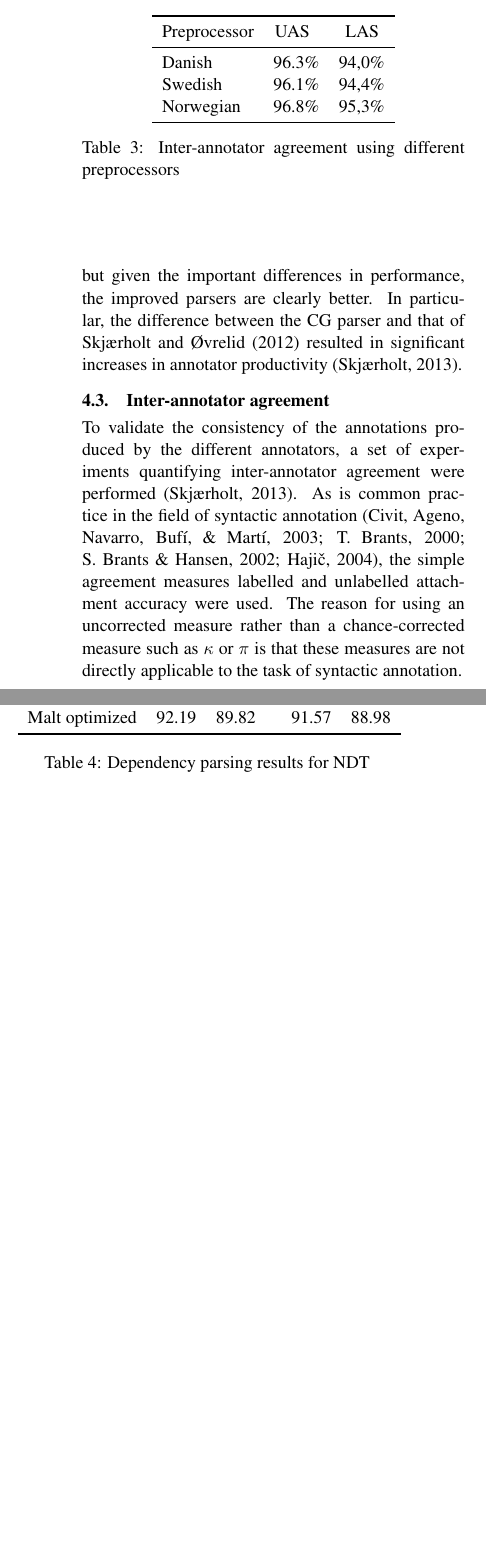
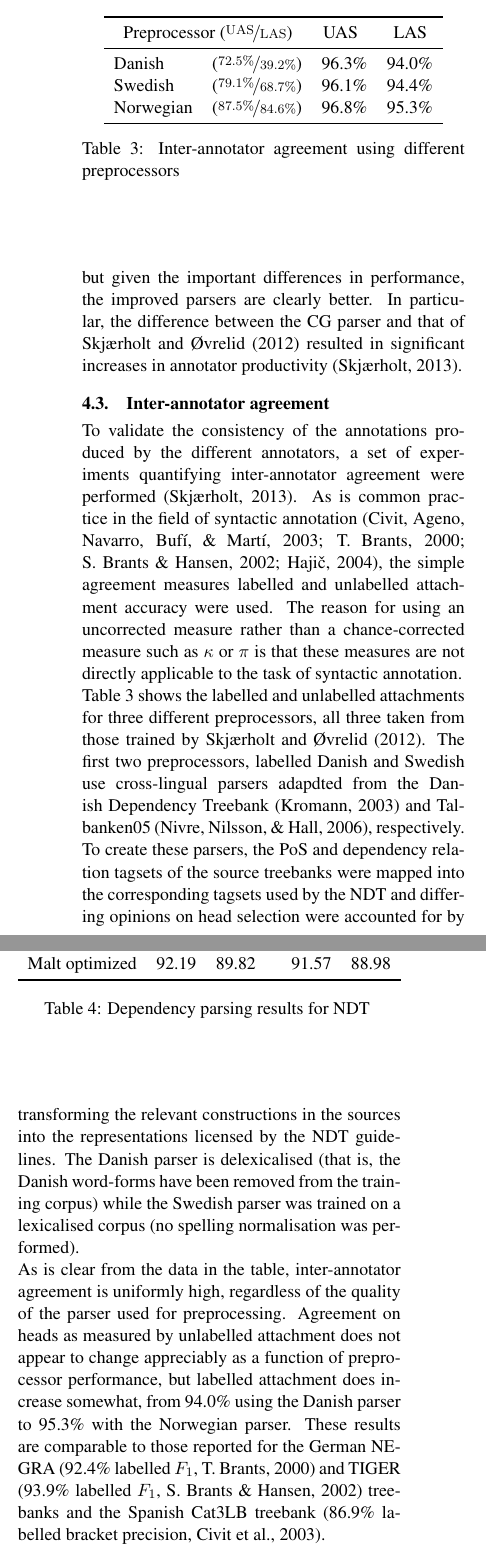
Before and after one commit to arnsholt/lrec-ndt, a LaTeX document (lrec-ndt.tex): two parts of the columns of page 4 of 6 before the commit and two parts of the columns of page 4 of 7 after it, joined at a grey line, cut so that both start at the same text, the shorter picture padded with empty space. Compiled offline with pdfLaTeX.

Commit message:
Finish first cutof IAA section.

```diff
--- a/lrec-ndt.tex
+++ b/lrec-ndt.tex
@@ -4,12 +4,15 @@
 \usepackage[T1]{fontenc}
 \usepackage[utf8]{inputenc}
 \usepackage{lrec2006}
+\usepackage{nicefrac}
 \usepackage{apacite}
 \usepackage{covington}
 
 \bibliographystyle{apacite}
 
 \let\app=\textsc
+\let\oldfrac=\frac
+\renewcommand\frac[2]{\mathchoice{\oldfrac{#1}{#2}}{\nicefrac{#1}{#2}}{\nicefrac{#1}{#2}}{\nicefrac{#1}{#2}}}
 
 \title{The Norwegian Dependency Treebank}
 \author{Folk}
@@ -231,14 +234,38 @@ not directly applicable to the task of syntactic annotation.
     caption={Inter-annotator agreement using different preprocessors},
     label=tb:agreement,
     mincapwidth=\columnwidth,
-]{lr@{.}lr@{,}l}{}{
+]{lcr@{.}lr@{.}l}{}{
         \FL
-Preprocessor & \multicolumn{2}{c@{\hspace{1em}}}{UAS} & \multicolumn{2}{c@{\hspace{0.5em}}}{LAS} \ML
-Danish    & 96&3\% & 94&0\% \NN
-Swedish   & 96&1\% & 94&4\% \NN
-Norwegian & 96&8\% & 95&3\%
+\multicolumn{2}{c}{Preprocessor ($\frac{\mathrm{UAS}}{\mathrm{LAS}}$)} & \multicolumn{2}{c@{\hspace{1em}}}{UAS} & \multicolumn{2}{c@{\hspace{0.5em}}}{LAS} \ML
+Danish    & ($\frac{72.5\%}{39.2\%}$) & 96&3\% & 94&0\% \NN
+Swedish   & ($\frac{79.1\%}{68.7\%}$) & 96&1\% & 94&4\% \NN
+Norwegian & ($\frac{87.5\%}{84.6\%}$) & 96&8\% & 95&3\%
         \LL
     }
+
+Table \ref{tb:agreement} shows the labelled and unlabelled attachments for
+three different preprocessors, all three taken from those trained by
+\citeA{Skj:Ovr:12}. The first two preprocessors, labelled Danish and Swedish
+use cross-lingual parsers adapdted from the Danish Dependency Treebank
+\cite{Kromann:03} and Talbanken05 \cite{Niv:Nil:Hal:2006}, respectively. To
+create these parsers, the PoS and dependency relation tagsets of the source
+treebanks were mapped into the corresponding tagsets used by the NDT and
+differing opinions on head selection were accounted for by transforming the
+relevant constructions in the sources into the representations licensed by the
+NDT guidelines. The Danish parser is delexicalised (that is, the Danish
+word-forms have been removed from the training corpus) while the Swedish
+parser was trained on a lexicalised corpus (no spelling normalisation was
+performed).
+
+As is clear from the data in the table, inter-annotator agreement is uniformly
+high, regardless of the quality of the parser used for preprocessing.
+Agreement on heads as measured by unlabelled attachment does not appear to
+change appreciably as a function of preprocessor performance, but labelled
+attachment does increase somewhat, from 94.0\% using the Danish parser to
+95.3\% with the Norwegian parser. These results are comparable to those
+reported for the German NEGRA \cite<92.4\% labelled $F_1$,>{Brants:00} and
+TIGER \cite<93.9\% labelled $F_1$,>{Bra:Han:02} treebanks and the Spanish
+Cat3LB treebank \cite<86.9\% labelled bracket precision,>{Civit:ea:03}.
 
 \section{Dependency parsing}
 An important aspect of treebank annotation relates to its \emph{parsability},
```
Also changed, not shown: ndt.bib (+10 -0 lines).
